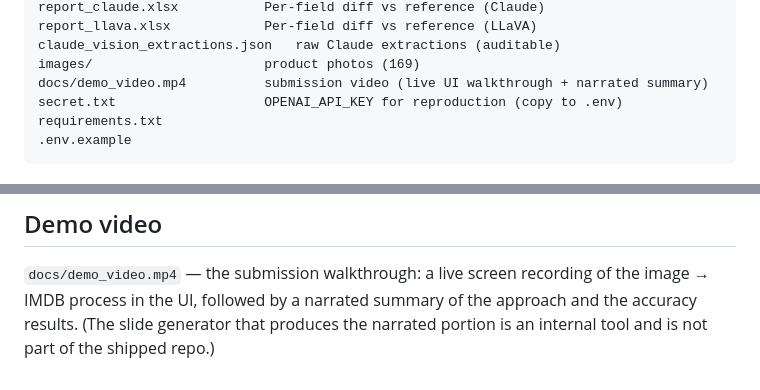
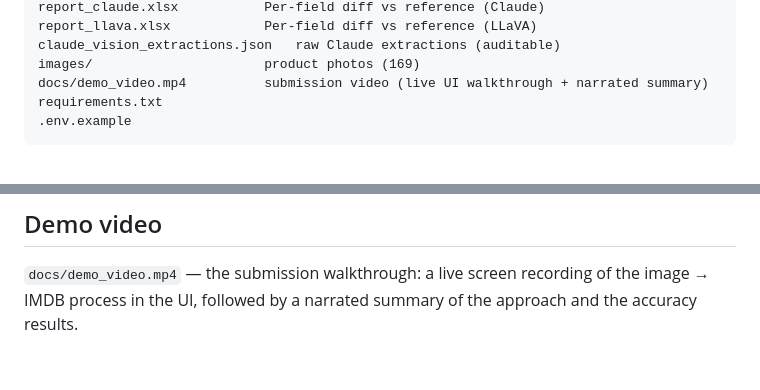
Before and after one commit to danielbyiringiro/gdss-hackathon, a Markdown page: README.md, 2 parts joined by grey strips. Drawn GitHub-style.

Commit message:
Update README to remove secret file mention
Removed sensitive information reference and clarified demo video description.

````diff
--- a/README.md
+++ b/README.md
@@ -166,7 +166,6 @@ report_llava.xlsx            Per-field diff vs reference (LLaVA)
 claude_vision_extractions.json   raw Claude extractions (auditable)
 images/                      product photos (169)
 docs/demo_video.mp4          submission video (live UI walkthrough + narrated summary)
-secret.txt                   OPENAI_API_KEY for reproduction (copy to .env)
 requirements.txt
 .env.example
 ```
@@ -189,5 +188,4 @@ deployed, its URL is listed at the top of the submission notes.
 
 `docs/demo_video.mp4` — the submission walkthrough: a live screen recording of the
 image → IMDB process in the UI, followed by a narrated summary of the approach and the
-accuracy results. (The slide generator that produces the narrated portion is an internal
-tool and is not part of the shipped repo.)
+accuracy results.
````
